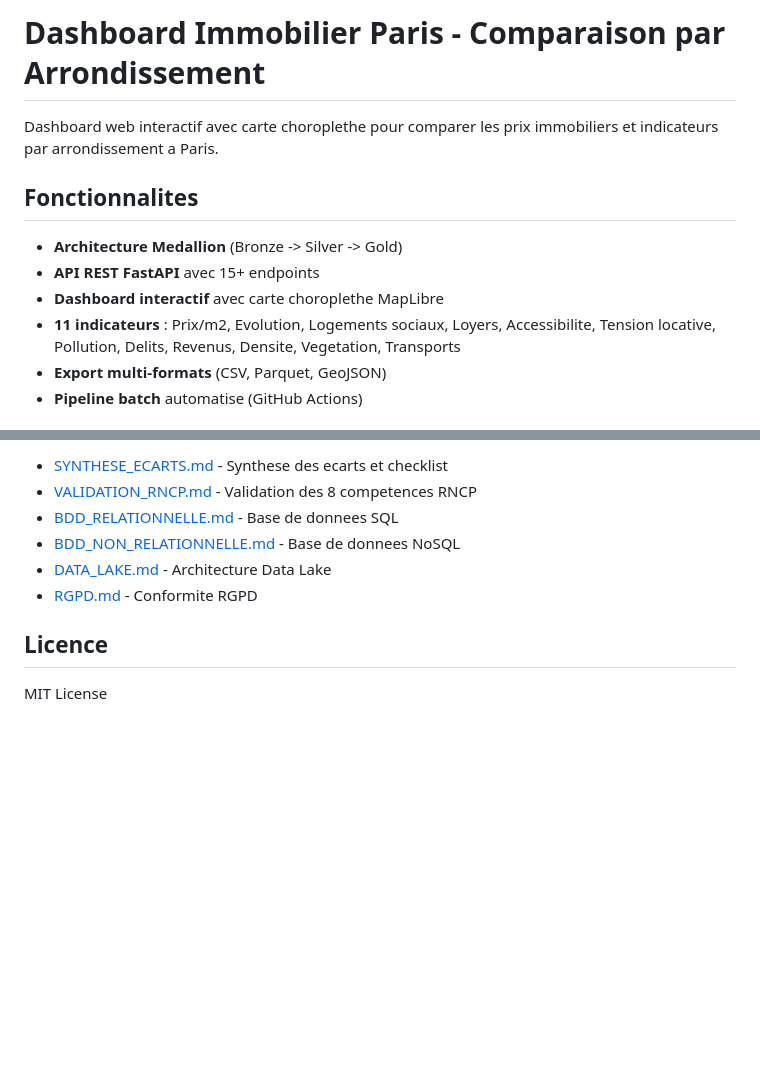
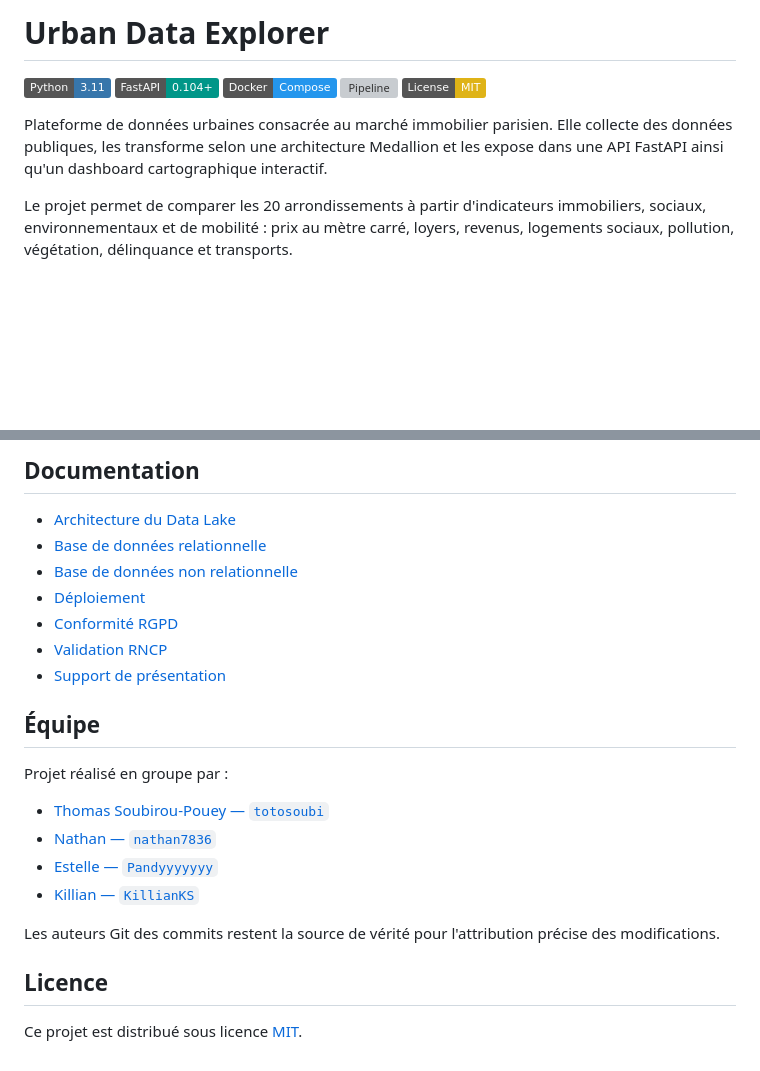
Before and after one commit to nathan7836/UrbanDataExplorer1, a Markdown page: README.md, 2 parts joined by grey strips. Drawn GitHub-style; badges without logos; blank space fills up the shorter version; grey boxes are pictures that could not be loaded.

```diff
--- a/README.md
+++ b/README.md
@@ -1,13 +1,12 @@
-# Dashboard Immobilier Paris - Comparaison par Arrondissement
+# Urban Data Explorer
 
-Dashboard web interactif avec carte choroplethe pour comparer les prix immobiliers et indicateurs par arrondissement a Paris.
+[![Python 3.11](https://img.shields.io/badge/Python-3.11-3776AB?logo=python&logoColor=white)](https://www.python.org/)
+[![FastAPI](https://img.shields.io/badge/FastAPI-0.104%2B-009688?logo=fastapi&logoColor=white)](https://fastapi.tiangolo.com/)
+[![Docker Compose](https://img.shields.io/badge/Docker-Compose-2496ED?logo=docker&logoColor=white)](https://docs.docker.com/compose/)
+[![Pipeline](https://github.com/totosoubi/UrbanDataExplorer1/actions/workflows/pipeline-scheduled.yml/badge.svg)](https://github.com/totosoubi/UrbanDataExplorer1/actions/workflows/pipeline-scheduled.yml)
+[![License: MIT](https://img.shields.io/badge/License-MIT-yellow.svg)](LICENSE)
 
-## Fonctionnalites
+Plateforme de données urbaines consacrée au marché immobilier parisien. Elle collecte des données publiques, les transforme selon une architecture Medallion et les expose dans une API FastAPI ainsi qu'un dashboard cartographique interactif.
 
-- **Architecture Medallion** (Bronze -> Silver -> Gold)
-- **API REST FastAPI** avec 15+ endpoints
-- **Dashboard interactif** avec carte choroplethe MapLibre
-- **11 indicateurs** : Prix/m2, Evolution, Logements sociaux, Loyers, Accessibilite, Tension locative, Pollution, Delits, Revenus, Densite, Vegetation, Transports
-- **Export multi-formats** (CSV, Parquet, GeoJSON)
-- **Pipeline batch** automatise (GitHub Actions)
+Le projet permet de comparer les 20 arrondissements à partir d'indicateurs immobiliers, sociaux, environnementaux et de mobilité : prix au mètre carré, loyers, revenus, logements sociaux, pollution, végétation, délinquance et transports.
 
@@ -158,11 +213,25 @@ Voir `render.yaml` et `Procfile` pour le deploiement cloud.
 
-- [SYNTHESE_ECARTS.md](SYNTHESE_ECARTS.md) - Synthese des ecarts et checklist
-- [VALIDATION_RNCP.md](VALIDATION_RNCP.md) - Validation des 8 competences RNCP
-- [BDD_RELATIONNELLE.md](BDD_RELATIONNELLE.md) - Base de donnees SQL
-- [BDD_NON_RELATIONNELLE.md](BDD_NON_RELATIONNELLE.md) - Base de donnees NoSQL
-- [DATA_LAKE.md](DATA_LAKE.md) - Architecture Data Lake
-- [RGPD.md](RGPD.md) - Conformite RGPD
+## Documentation
+
+- [Architecture du Data Lake](DATA_LAKE.md)
+- [Base de données relationnelle](BDD_RELATIONNELLE.md)
+- [Base de données non relationnelle](BDD_NON_RELATIONNELLE.md)
+- [Déploiement](DEPLOIEMENT.md)
+- [Conformité RGPD](RGPD.md)
+- [Validation RNCP](VALIDATION_RNCP.md)
+- [Support de présentation](PRESENTATION.md)
+
+## Équipe
+
+Projet réalisé en groupe par :
+
+- [Thomas Soubirou-Pouey — `totosoubi`](https://github.com/totosoubi)
+- [Nathan — `nathan7836`](https://github.com/nathan7836)
+- [Estelle — `Pandyyyyyyy`](https://github.com/Pandyyyyyyy)
+- [Killian — `KillianKS`](https://github.com/KillianKS)
+
+Les auteurs Git des commits restent la source de vérité pour l'attribution précise des modifications.
 
 ## Licence
 
-MIT License
+Ce projet est distribué sous licence [MIT](LICENSE).
```
Also changed, not shown: other parts of README.md (+171 -115 lines).
